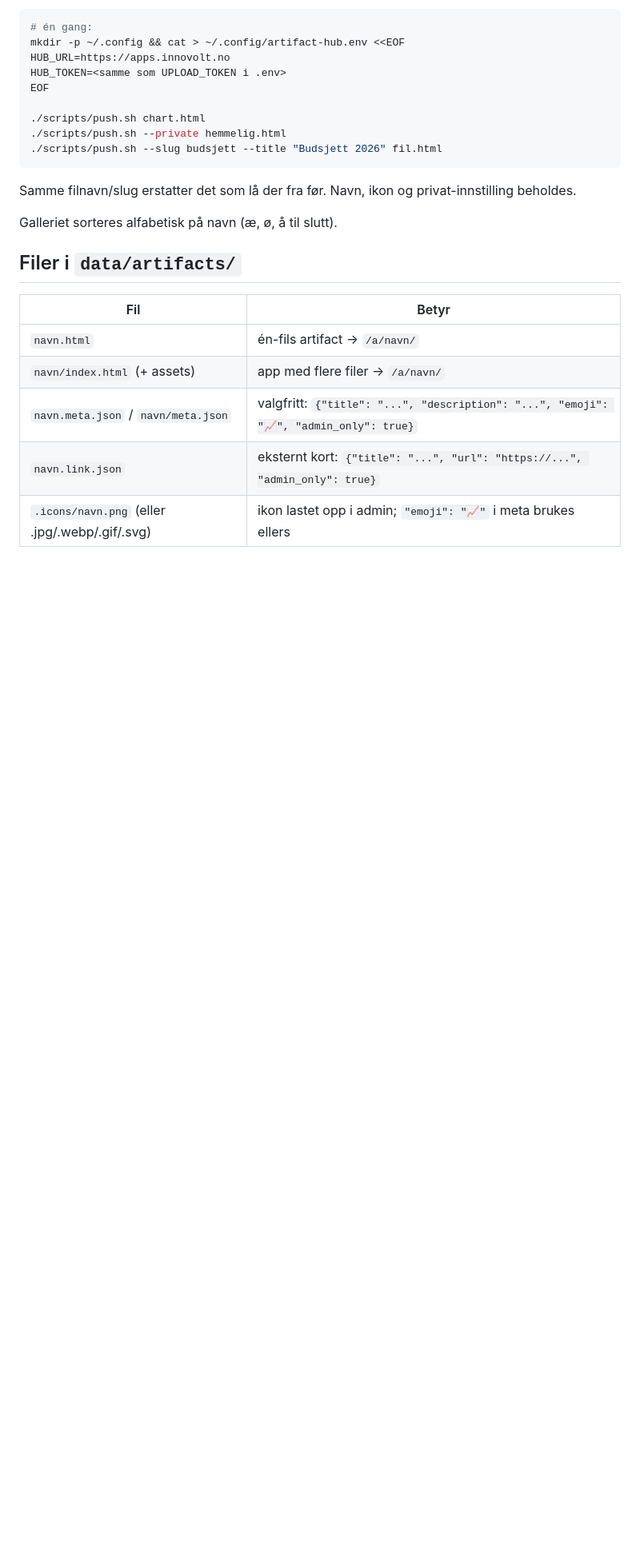
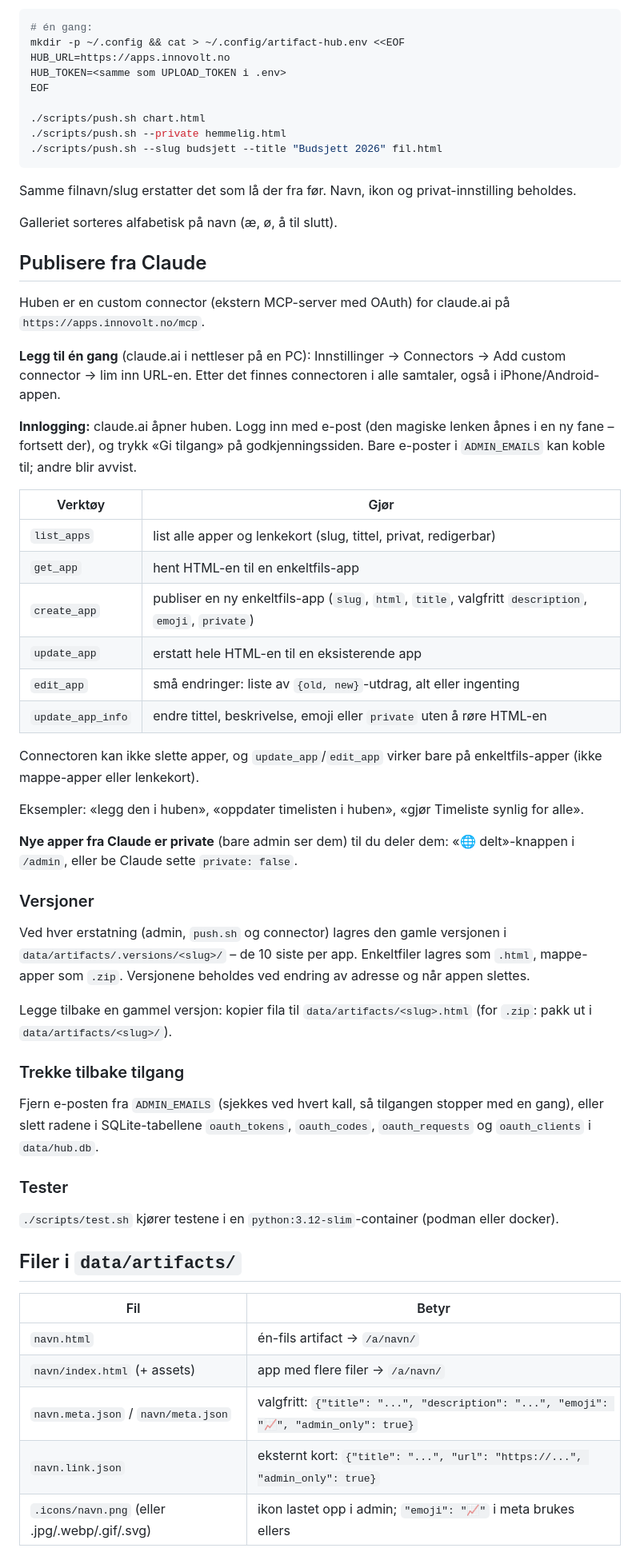
Before and after one commit to innovolt-as/artifact-hub, a Markdown page: README.md, the part around one of its changes. Shown at 80% size. Drawn GitHub-style; blank space fills up the shorter version.

Commit message:
Document publishing from Claude
Co-Authored-By: Claude Opus 5.5 <noreply@anthropic.com>
Claude-Session: https://claude.ai/code/session_015CRScBk7Kx6jwbMNjxYtXD

```diff
--- a/README.md
+++ b/README.md
@@ -59,6 +60,50 @@ EOF
 Samme filnavn/slug erstatter det som lå der fra før. Navn, ikon og privat-innstilling beholdes.
 
 Galleriet sorteres alfabetisk på navn (æ, ø, å til slutt).
+
+## Publisere fra Claude
+
+Huben er en custom connector (ekstern MCP-server med OAuth) for claude.ai på `https://apps.innovolt.no/mcp`.
+
+**Legg til én gang** (claude.ai i nettleser på en PC): Innstillinger → Connectors → Add custom connector → lim inn URL-en.
+Etter det finnes connectoren i alle samtaler, også i iPhone/Android-appen.
+
+**Innlogging:** claude.ai åpner huben. Logg inn med e-post (den magiske lenken åpnes i en ny fane – fortsett der),
+og trykk «Gi tilgang» på godkjenningssiden. Bare e-poster i `ADMIN_EMAILS` kan koble til; andre blir avvist.
+
+| Verktøy | Gjør |
+|---|---|
+| `list_apps` | list alle apper og lenkekort (slug, tittel, privat, redigerbar) |
+| `get_app` | hent HTML-en til en enkeltfils-app |
+| `create_app` | publiser en ny enkeltfils-app (`slug`, `html`, `title`, valgfritt `description`, `emoji`, `private`) |
+| `update_app` | erstatt hele HTML-en til en eksisterende app |
+| `edit_app` | små endringer: liste av `{old, new}`-utdrag, alt eller ingenting |
+| `update_app_info` | endre tittel, beskrivelse, emoji eller `private` uten å røre HTML-en |
+
+Connectoren kan ikke slette apper, og `update_app`/`edit_app` virker bare på enkeltfils-apper (ikke mappe-apper eller lenkekort).
+
+Eksempler: «legg den i huben», «oppdater timelisten i huben», «gjør Timeliste synlig for alle».
+
+**Nye apper fra Claude er private** (bare admin ser dem) til du deler dem: «🌐 delt»-knappen i `/admin`,
+eller be Claude sette `private: false`.
+
+### Versjoner
+
+Ved hver erstatning (admin, `push.sh` og connector) lagres den gamle versjonen i
+`data/artifacts/.versions/<slug>/` – de 10 siste per app. Enkeltfiler lagres som `.html`, mappe-apper som `.zip`.
+Versjonene beholdes ved endring av adresse og når appen slettes.
+
+Legge tilbake en gammel versjon: kopier fila til `data/artifacts/<slug>.html`
+(for `.zip`: pakk ut i `data/artifacts/<slug>/`).
+
+### Trekke tilbake tilgang
+
+Fjern e-posten fra `ADMIN_EMAILS` (sjekkes ved hvert kall, så tilgangen stopper med en gang), eller slett radene
+i SQLite-tabellene `oauth_tokens`, `oauth_codes`, `oauth_requests` og `oauth_clients` i `data/hub.db`.
+
+### Tester
+
+`./scripts/test.sh` kjører testene i en `python:3.12-slim`-container (podman eller docker).
 
 ## Filer i `data/artifacts/`
 
```
Also changed, not shown: other parts of README.md (+1 -0 lines).
